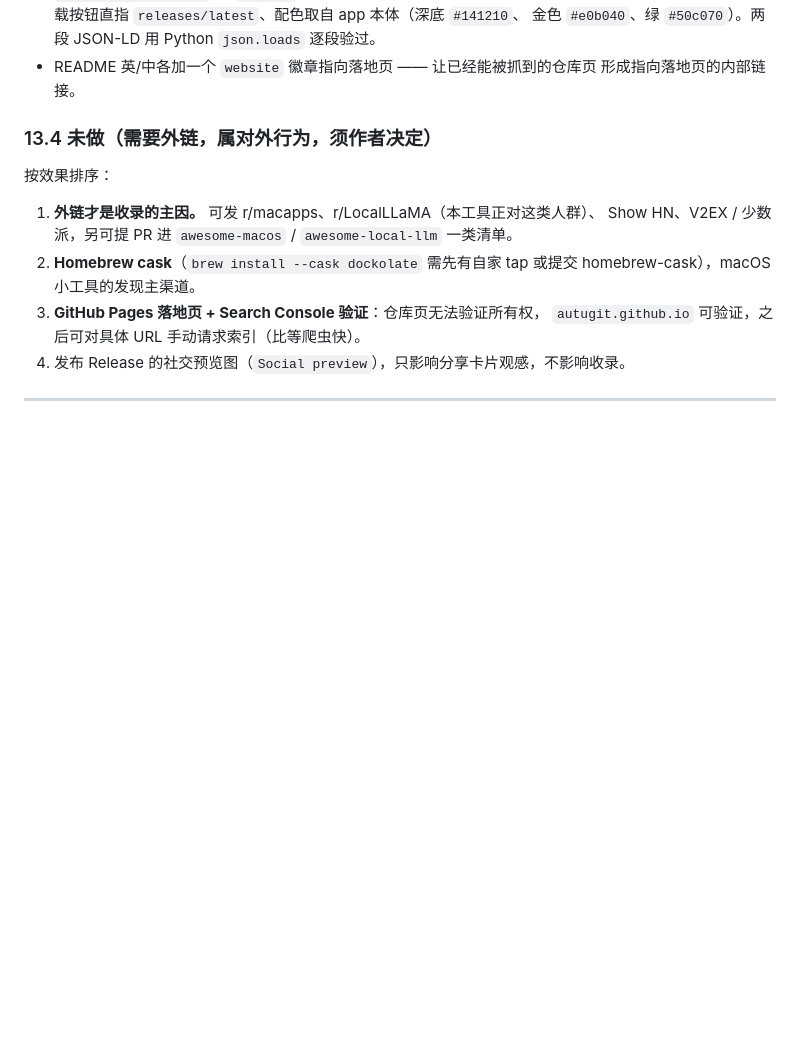
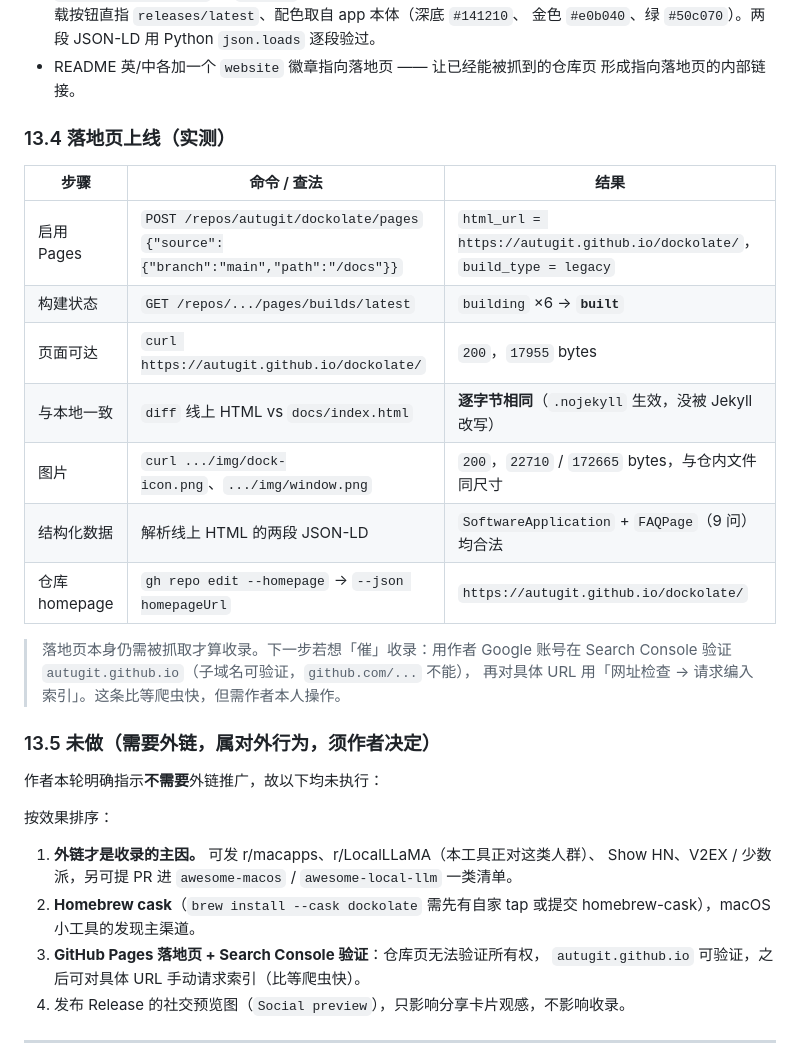
Before and after one commit to autugit/dockolate, a Markdown page: docs/开发文档.md, the part around the change. Drawn GitHub-style; blank space fills up the shorter version.

Commit message:
docs: 记录落地页上线验证（Pages built、线上与本地逐字节相同、homepage 已填）

```diff
--- a/docs/开发文档.md
+++ b/docs/开发文档.md
@@ -653,7 +653,25 @@ shields.io 五个徽章（release / license / platform / stars / language），
 - README 英/中各加一个 `website` 徽章指向落地页 —— 让已经能被抓到的仓库页
   形成指向落地页的内部链接。
 
-### 13.4 未做（需要外链，属对外行为，须作者决定）
+### 13.4 落地页上线（实测）
+
+| 步骤 | 命令 / 查法 | 结果 |
+|---|---|---|
+| 启用 Pages | `POST /repos/autugit/dockolate/pages` `{"source":{"branch":"main","path":"/docs"}}` | `html_url = https://autugit.github.io/dockolate/`，`build_type = legacy` |
+| 构建状态 | `GET /repos/.../pages/builds/latest` | `building` ×6 → **`built`** |
+| 页面可达 | `curl https://autugit.github.io/dockolate/` | `200`，`17955` bytes |
+| 与本地一致 | `diff` 线上 HTML vs `docs/index.html` | **逐字节相同**（`.nojekyll` 生效，没被 Jekyll 改写） |
+| 图片 | `curl .../img/dock-icon.png`、`.../img/window.png` | `200`，`22710` / `172665` bytes，与仓内文件同尺寸 |
+| 结构化数据 | 解析线上 HTML 的两段 JSON-LD | `SoftwareApplication` + `FAQPage`（9 问）均合法 |
+| 仓库 homepage | `gh repo edit --homepage` → `--json homepageUrl` | `https://autugit.github.io/dockolate/` |
+
+> 落地页本身仍需被抓取才算收录。下一步若想「催」收录：用作者 Google 账号在
+> Search Console 验证 `autugit.github.io`（子域名可验证，`github.com/...` 不能），
+> 再对具体 URL 用「网址检查 → 请求编入索引」。这条比等爬虫快，但需作者本人操作。
+
+### 13.5 未做（需要外链，属对外行为，须作者决定）
+
+作者本轮明确指示**不需要**外链推广，故以下均未执行：
 
 按效果排序：
 
```
